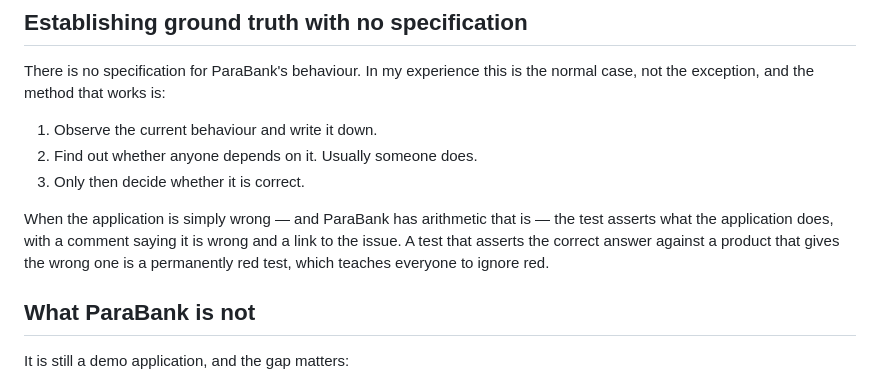
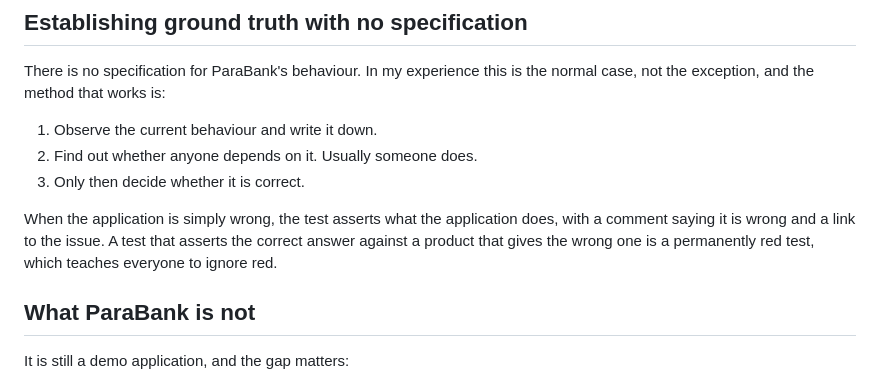
Before and after one commit to cozgur/trident, a Markdown page: docs/working-with-legacy.md, the part around the change. GitHub-like rendering.

```diff
--- a/docs/working-with-legacy.md
+++ b/docs/working-with-legacy.md
@@ -62,10 +62,10 @@ not the exception, and the method that works is:
 2. Find out whether anyone depends on it. Usually someone does.
 3. Only then decide whether it is correct.
 
-When the application is simply wrong — and ParaBank has arithmetic that is — the test asserts
-what the application does, with a comment saying it is wrong and a link to the issue. A test
-that asserts the correct answer against a product that gives the wrong one is a permanently
-red test, which teaches everyone to ignore red.
+When the application is simply wrong, the test asserts what the application does, with a
+comment saying it is wrong and a link to the issue. A test that asserts the correct answer
+against a product that gives the wrong one is a permanently red test, which teaches everyone
+to ignore red.
 
 ## What ParaBank is not
 
```
Also changed, not shown: docs/test-strategy.md (+38 -33 lines).
